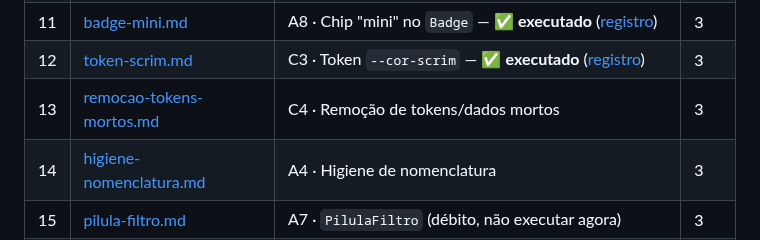
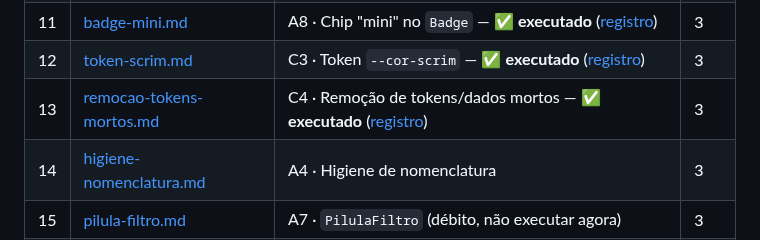
Before and after one commit to rdias612/racha, a Markdown page: docs/planos-implementacao/README.md, the part around the change. Drawn GitHub-style.

Commit message:
docs: registro de execução/validação do plano 13 e marcação no índice

```diff
--- a/docs/planos-implementacao/README.md
+++ b/docs/planos-implementacao/README.md
@@ -33,7 +33,7 @@ As validações visuais/funcionais no aparelho listadas na seção 5 de cada pla
 | 10 | [tipos-derivados.md](10-tipos-derivados.md) | D4 · Tipos derivados de `database.types.ts` — ✅ **executado** ([registro](registros/10-tipos-derivados.md)) | 2 |
 | 11 | [badge-mini.md](11-badge-mini.md) | A8 · Chip "mini" no `Badge` — ✅ **executado** ([registro](registros/11-badge-mini.md)) | 3 |
 | 12 | [token-scrim.md](12-token-scrim.md) | C3 · Token `--cor-scrim` — ✅ **executado** ([registro](registros/12-token-scrim.md)) | 3 |
-| 13 | [remocao-tokens-mortos.md](13-remocao-tokens-mortos.md) | C4 · Remoção de tokens/dados mortos | 3 |
+| 13 | [remocao-tokens-mortos.md](13-remocao-tokens-mortos.md) | C4 · Remoção de tokens/dados mortos — ✅ **executado** ([registro](registros/13-remocao-tokens-mortos.md)) | 3 |
 | 14 | [higiene-nomenclatura.md](14-higiene-nomenclatura.md) | A4 · Higiene de nomenclatura | 3 |
 | 15 | [pilula-filtro.md](15-pilula-filtro.md) | A7 · `PilulaFiltro` (débito, não executar agora) | 3 |
 | 16 | [retry-ptr-partida.md](16-retry-ptr-partida.md) | E3 · Retry/PTR/haptics nas telas de partida | 4 |
```
Also changed, not shown: docs/planos-implementacao/13-remocao-tokens-mortos.md (+7 -7 lines), 1 other file.
